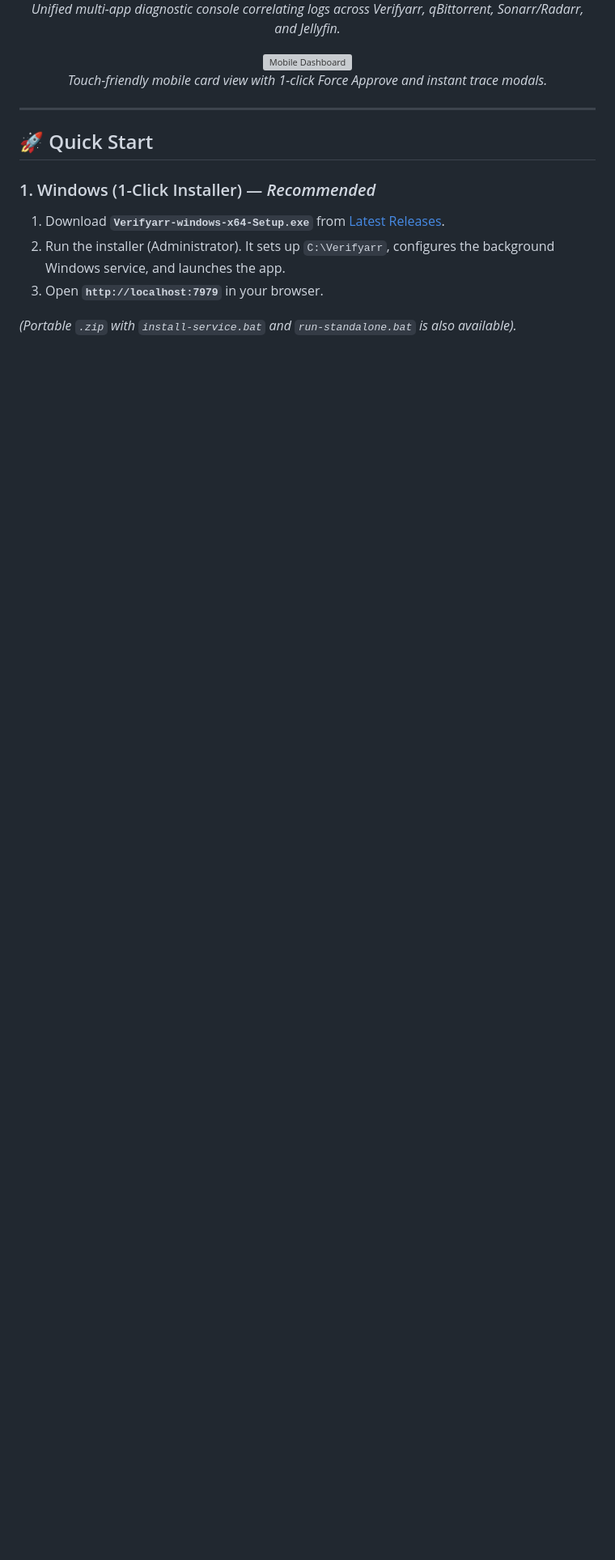
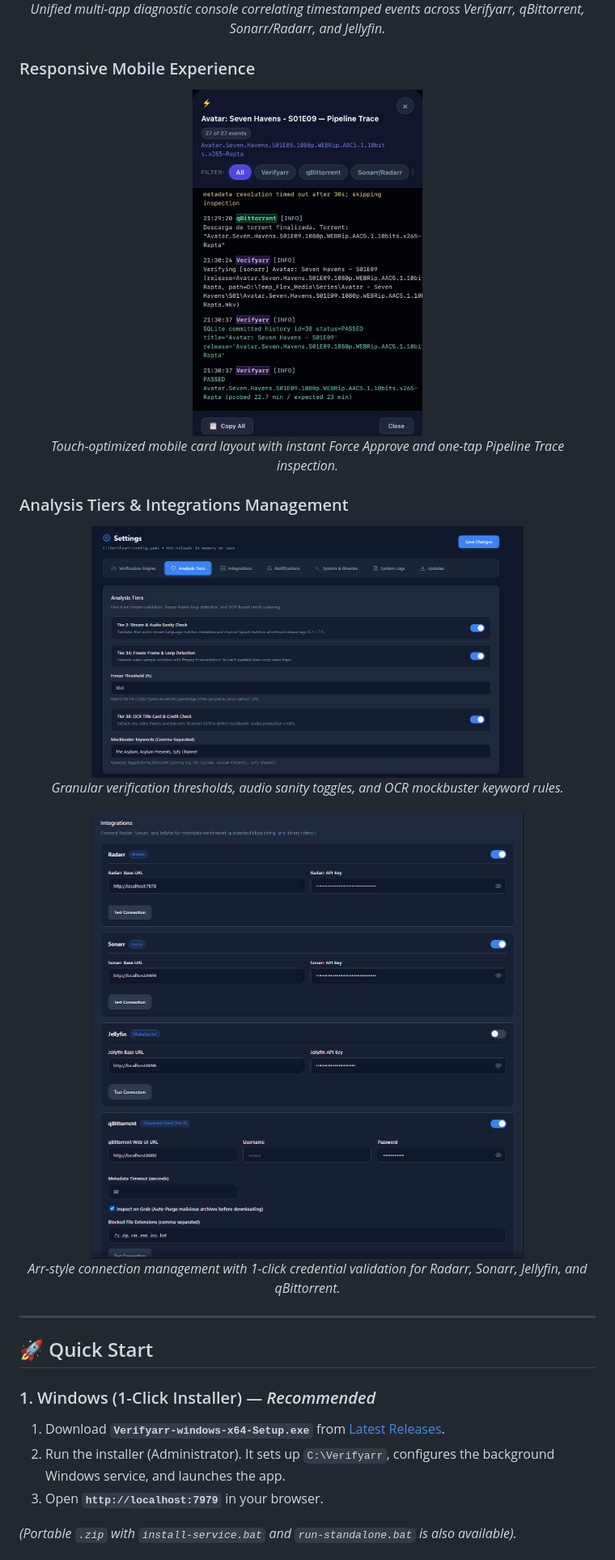
Before and after one commit to camezaro-intc/Verifyarr, a Markdown page: README.md, the part around one of its changes. Shown at 81% size. Drawn GitHub-style; pictures changed too: assets/integrations.png (added), assets/mobile.jpg (added), assets/tiers.png (added); folded sections open; blank space fills up the shorter version; grey boxes are pictures that could not be loaded.

Commit message:
docs: fix Mermaid syntax, integrate user screenshots gallery, and refine responsive preview layout

```diff
--- a/README.md
+++ b/README.md
@@ -96,11 +98,26 @@ flowchart TD
   <br />
-  <em>Unified multi-app diagnostic console correlating logs across Verifyarr, qBittorrent, Sonarr/Radarr, and Jellyfin.</em>
+  <em>Unified multi-app diagnostic console correlating timestamped events across Verifyarr, qBittorrent, Sonarr/Radarr, and Jellyfin.</em>
+</p>
+
+### Responsive Mobile Experience
+<p align="center">
+  <img src="assets/mobile.jpg" alt="Mobile Dashboard View" width="40%" />
+  <br />
+  <em>Touch-optimized mobile card layout with instant Force Approve and one-tap Pipeline Trace inspection.</em>
+</p>
+
+### Analysis Tiers & Integrations Management
+<p align="center">
+  <img src="assets/tiers.png" alt="Analysis Tiers Settings" width="75%" />
+  <br />
+  <em>Granular verification thresholds, audio sanity toggles, and OCR mockbuster keyword rules.</em>
 </p>
 <p align="center">
-  <img src="assets/mobile-preview.png" alt="Mobile Dashboard" width="45%" />
+  <img src="assets/integrations.png" alt="Integrations Settings" width="75%" />
   <br />
-  <em>Touch-friendly mobile card view with 1-click Force Approve and instant trace modals.</em>
+  <em>Arr-style connection management with 1-click credential validation for Radarr, Sonarr, Jellyfin, and qBittorrent.</em>
 </p>
+
 </details>
 
 ---
```
Also changed, not shown: other parts of README.md (+19 -17 lines), assets/main.png (added), assets/pipeline.png (added).
